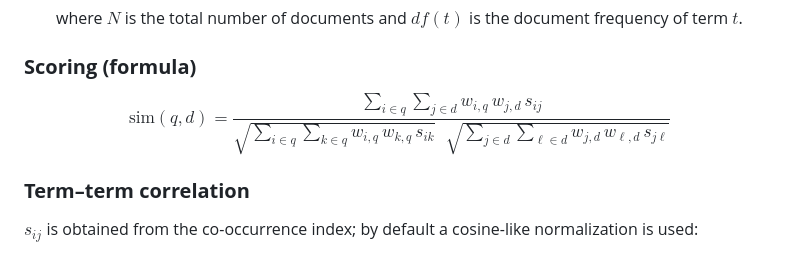
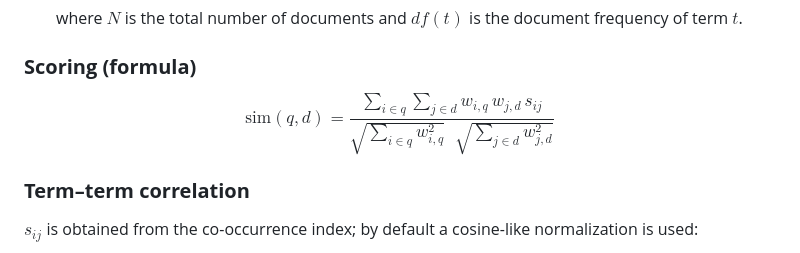
Before and after one commit to jery04/Information-Retrieval-Systems, a Markdown page: README.md, the part around the change. Rendered like a GitHub page.

Commit message:
fix: correct scoring formula in README.md for clarity and accuracy

```diff
--- a/README.md
+++ b/README.md
@@ -81,8 +81,13 @@ Project focused on academic experimentation and iterative improvement of IR tech
 
 $$
 \mathrm{sim}(q,d) =
-\frac{\sum_{i\in q}\sum_{j\in d} w_{i,q}\, w_{j,d}\, s_{ij}}
-{\sqrt{\sum_{i\in q}\sum_{k\in q} w_{i,q}\, w_{k,q}\, s_{ik}} \;\; \sqrt{\sum_{j\in d}\sum_{\ell\in d} w_{j,d}\, w_{\ell,d}\, s_{j\ell}}}
+\frac{
+\sum_{i\in q}\sum_{j\in d} w_{i,q}\, w_{j,d}\, s_{ij}
+}{
+\sqrt{\sum_{i\in q} w_{i,q}^2}
+\;\;
+\sqrt{\sum_{j\in d} w_{j,d}^2}
+}
 $$
 
 ### **Term–term correlation**
```
